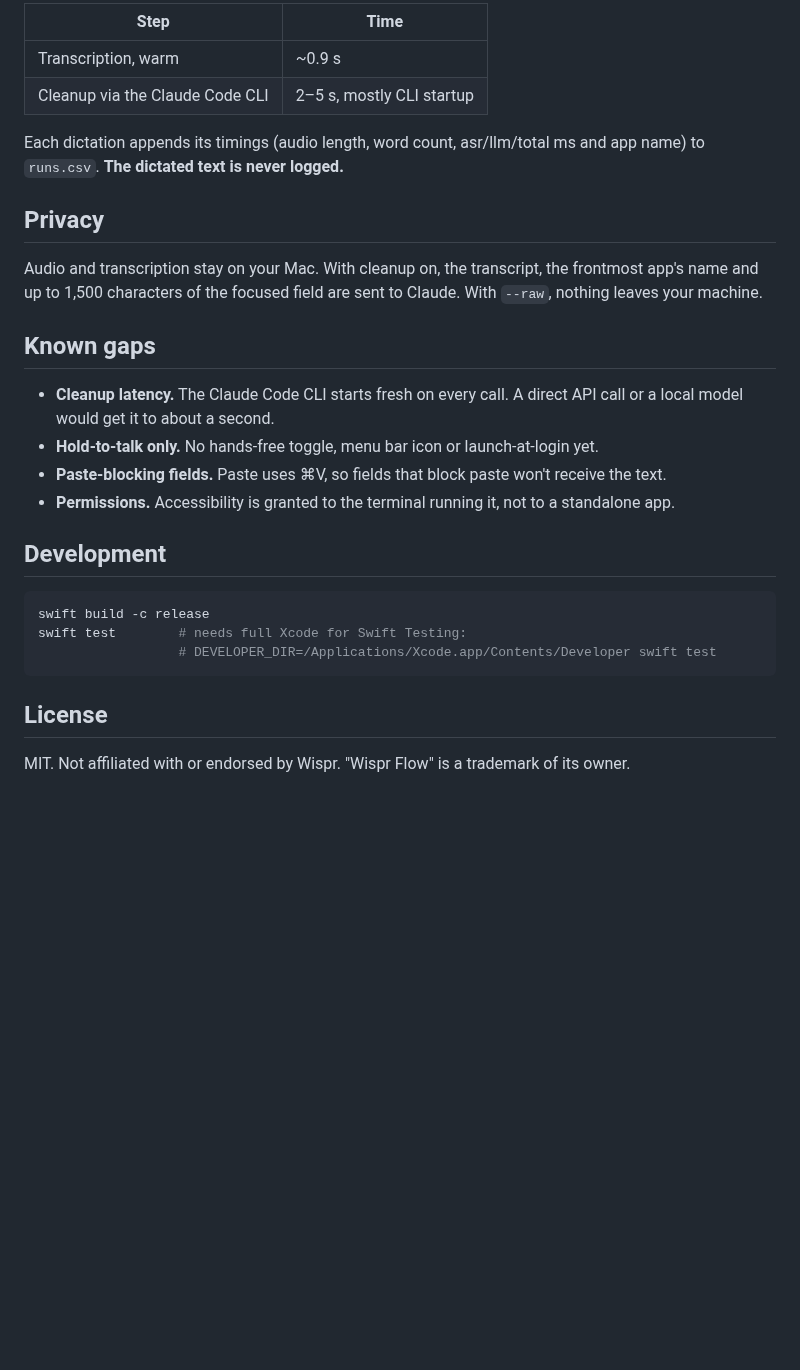
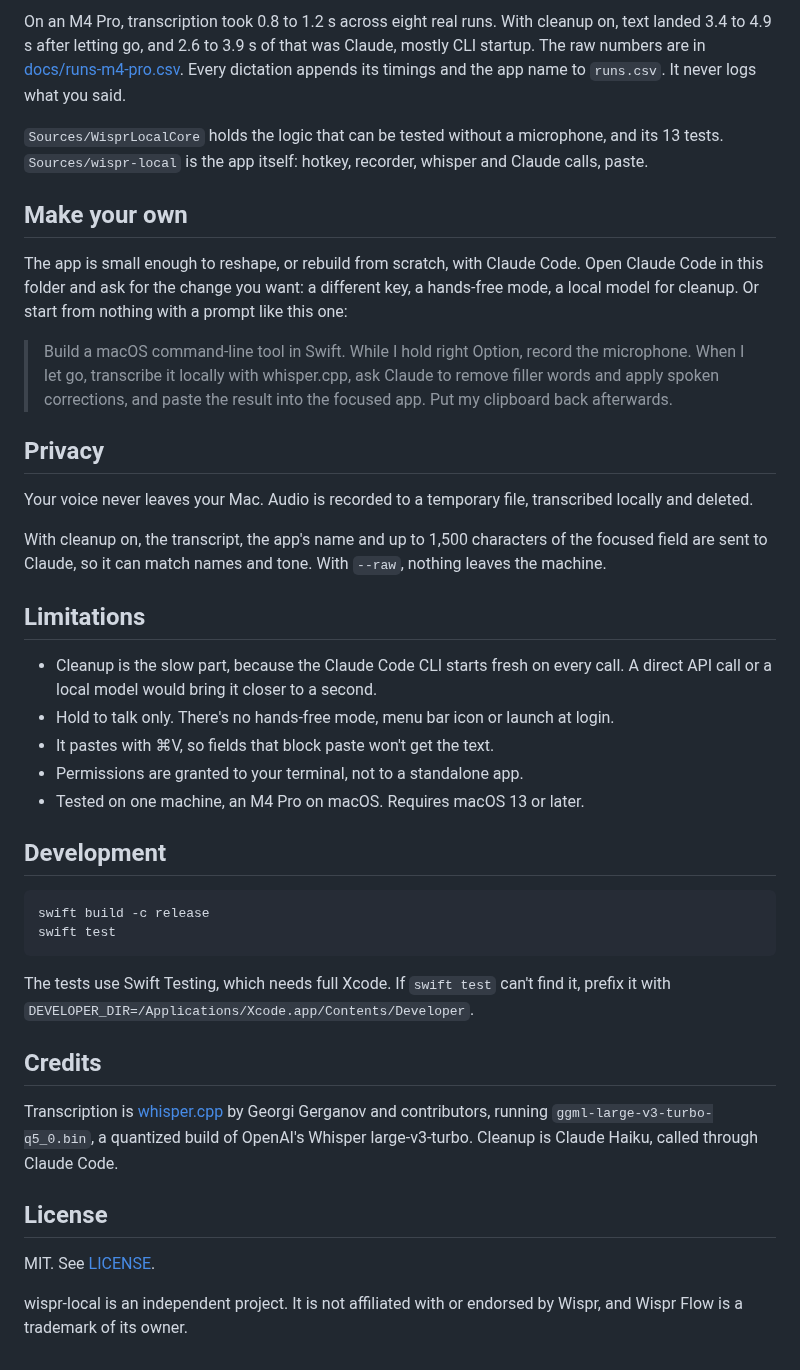
Before and after one commit to eliotb26/wispr-local, a Markdown page: README.md, the part around one of its changes. GitHub-like rendering; blank space fills up the shorter version.

````diff
--- a/README.md
+++ b/README.md
@@ -64,30 +37,43 @@ The clipboard swap is invisible: your clipboard comes back half a second later,
 
-| Step | Time |
-|---|---|
-| Transcription, warm | ~0.9 s |
-| Cleanup via the Claude Code CLI | 2–5 s, mostly CLI startup |
+On an M4 Pro, transcription took 0.8 to 1.2 s across eight real runs. With cleanup on, text landed 3.4 to 4.9 s after letting go, and 2.6 to 3.9 s of that was Claude, mostly CLI startup. The raw numbers are in [docs/runs-m4-pro.csv](docs/runs-m4-pro.csv). Every dictation appends its timings and the app name to `runs.csv`. It never logs what you said.
 
-Each dictation appends its timings (audio length, word count, asr/llm/total ms and app name) to `runs.csv`. **The dictated text is never logged.**
+`Sources/WisprLocalCore` holds the logic that can be tested without a microphone, and its 13 tests. `Sources/wispr-local` is the app itself: hotkey, recorder, whisper and Claude calls, paste.
+
+## Make your own
+
+The app is small enough to reshape, or rebuild from scratch, with Claude Code. Open Claude Code in this folder and ask for the change you want: a different key, a hands-free mode, a local model for cleanup. Or start from nothing with a prompt like this one:
+
+> Build a macOS command-line tool in Swift. While I hold right Option, record the microphone. When I let go, transcribe it locally with whisper.cpp, ask Claude to remove filler words and apply spoken corrections, and paste the result into the focused app. Put my clipboard back afterwards.
 
 ## Privacy
 
-Audio and transcription stay on your Mac. With cleanup on, the transcript, the frontmost app's name and up to 1,500 characters of the focused field are sent to Claude. With `--raw`, nothing leaves your machine.
+Your voice never leaves your Mac. Audio is recorded to a temporary file, transcribed locally and deleted.
 
-## Known gaps
+With cleanup on, the transcript, the app's name and up to 1,500 characters of the focused field are sent to Claude, so it can match names and tone. With `--raw`, nothing leaves the machine.
 
-- **Cleanup latency.** The Claude Code CLI starts fresh on every call. A direct API call or a local model would get it to about a second.
-- **Hold-to-talk only.** No hands-free toggle, menu bar icon or launch-at-login yet.
-- **Paste-blocking fields.** Paste uses ⌘V, so fields that block paste won't receive the text.
-- **Permissions.** Accessibility is granted to the terminal running it, not to a standalone app.
+## Limitations
+
+- Cleanup is the slow part, because the Claude Code CLI starts fresh on every call. A direct API call or a local model would bring it closer to a second.
+- Hold to talk only. There's no hands-free mode, menu bar icon or launch at login.
+- It pastes with ⌘V, so fields that block paste won't get the text.
+- Permissions are granted to your terminal, not to a standalone app.
+- Tested on one machine, an M4 Pro on macOS. Requires macOS 13 or later.
 
 ## Development
 
 ```sh
 swift build -c release
-swift test        # needs full Xcode for Swift Testing:
-                  # DEVELOPER_DIR=/Applications/Xcode.app/Contents/Developer swift test
+swift test
 ```
+
+The tests use Swift Testing, which needs full Xcode. If `swift test` can't find it, prefix it with `DEVELOPER_DIR=/Applications/Xcode.app/Contents/Developer`.
+
+## Credits
+
+Transcription is [whisper.cpp](https://github.com/ggml-org/whisper.cpp) by Georgi Gerganov and contributors, running `ggml-large-v3-turbo-q5_0.bin`, a quantized build of OpenAI's Whisper large-v3-turbo. Cleanup is Claude Haiku, called through Claude Code.
 
 ## License
 
-MIT. Not affiliated with or endorsed by Wispr. "Wispr Flow" is a trademark of its owner.
+MIT. See [LICENSE](LICENSE).
+
+wispr-local is an independent project. It is not affiliated with or endorsed by Wispr, and Wispr Flow is a trademark of its owner.
````
Also changed, not shown: other parts of README.md (+16 -43 lines), docs/hero-dark.png (added), docs/hero.png (added), 2 other files.
